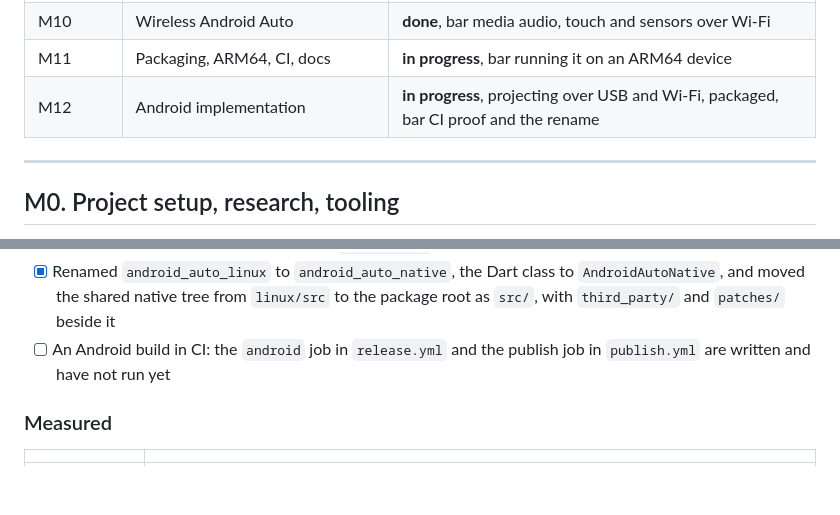
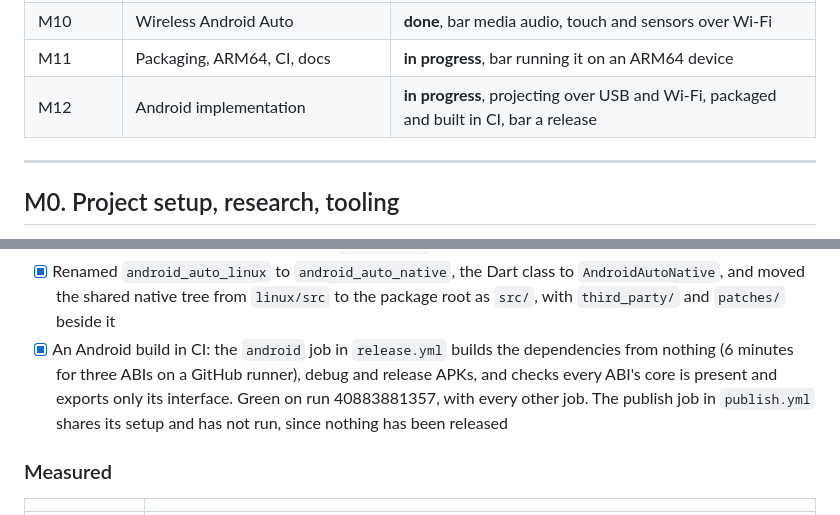
Before and after one commit to Mauznemo/FlutterAndroidAuto, a Markdown page: PLAN.md, 2 parts joined by grey strips. Rendered like a GitHub page; blank space fills up the shorter version.

Commit message:
docs: android ci is green

```diff
--- a/PLAN.md
+++ b/PLAN.md
@@ -30,7 +30,7 @@ Android turned out to need no change to the app-facing API beyond one optional c
 | M9 | Metadata channels for native Flutter UI | **done**, bar a call and two channels this phone never opens |
 | M10 | Wireless Android Auto | **done**, bar media audio, touch and sensors over Wi-Fi |
 | M11 | Packaging, ARM64, CI, docs | **in progress**, bar running it on an ARM64 device |
-| M12 | Android implementation | **in progress**, projecting over USB and Wi-Fi, packaged, bar CI proof and the rename |
+| M12 | Android implementation | **in progress**, projecting over USB and Wi-Fi, packaged and built in CI, bar a release |
 
 ---
 
@@ -1496,7 +1496,7 @@ files on both, and pub.dev cannot share sources between packages, so a separate
 - [x] Packaging: the dependencies ship prebuilt in the package, stripped and with Boost's headers cut to what is used, 30 MB compressed for three ABIs. Kept out of git, published through `android/.pubignore`; verified with `dart pub publish --dry-run`
 - [x] armeabi-v7a, because Flutter ships it in every APK and 32 bit car stereos are common: built, and verified by projecting with the example installed as `armeabi-v7a`. A missing library no longer kills the app at startup
 - [x] Renamed `android_auto_linux` to `android_auto_native`, the Dart class to `AndroidAutoNative`, and moved the shared native tree from `linux/src` to the package root as `src/`, with `third_party/` and `patches/` beside it
-- [ ] An Android build in CI: the `android` job in `release.yml` and the publish job in `publish.yml` are written and have not run yet
+- [x] An Android build in CI: the `android` job in `release.yml` builds the dependencies from nothing (6 minutes for three ABIs on a GitHub runner), debug and release APKs, and checks every ABI's core is present and exports only its interface. Green on run 40883881357, with every other job. The publish job in `publish.yml` shares its setup and has not run, since nothing has been released
 
 ### Measured
 
```
